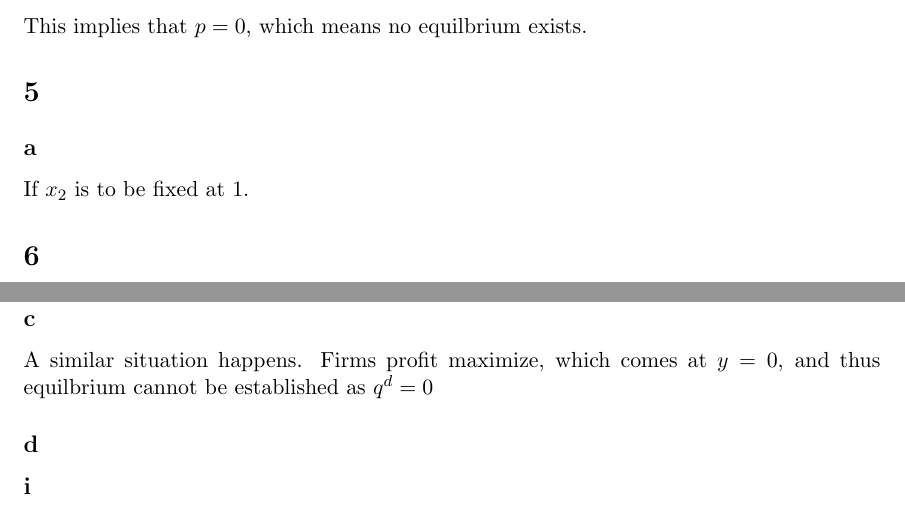
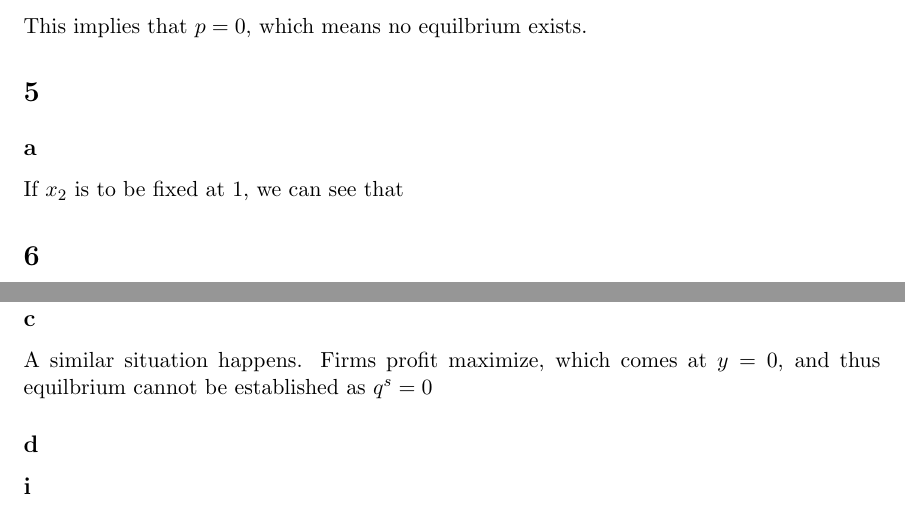
Before and after one commit to anthonykyoon/notes-latex, a LaTeX problem sheet (PSET3.tex): two parts of pages 9 and 10 of 10, joined at a grey line, cut so that both start at the same text. Compiled offline with pdfLaTeX.

Commit message:
added notes

```diff
--- a/PSET3.tex
+++ b/PSET3.tex
@@ -319,7 +319,7 @@ By the zero profit condition, we can see that:
 This implies that $p =0$, which means no equilbrium exists.
 \section{}
 \subsection*{a}
-If $x_2$ is to be fixed at 1.
+If $x_2$ is to be fixed at 1, we can see that
 \section{}
 \subsection*{a}
 If $x_1 = f$, then for both firms,
@@ -350,7 +350,7 @@ This implies that $q^d = q^s = 9.5$, which implies our profit is $-f$, a sunk co
 \subsection*{b}
 In pursuit of a profit maximaization solution, the firm can choose not to produce. Thus, this means that they choose to produce nothing, where $y = 0$. However, this would cause equilbrium to not exist.
 \subsection*{c}
-A similar situation happens. Firms profit maximize, which comes at $y = 0$, and thus equilbrium cannot be established as $q^d = 0$
+A similar situation happens. Firms profit maximize, which comes at $y = 0$, and thus equilbrium cannot be established as $q^s = 0$
 \subsection*{d}
 \subsection*{i}
 We can note that setting this price floor $p < 0.5$, as noted in $a$, firms don't produce anything leading to no equilbrium. If $p = 0.5$, we can see that we reach the equilbrium stated in $a$. Similarly, if $p > 0.5$, we see that firms will want to produce an infininte amount, which causes the solution to be undefined.
```
Also changed, not shown: PSET3.pdf.
